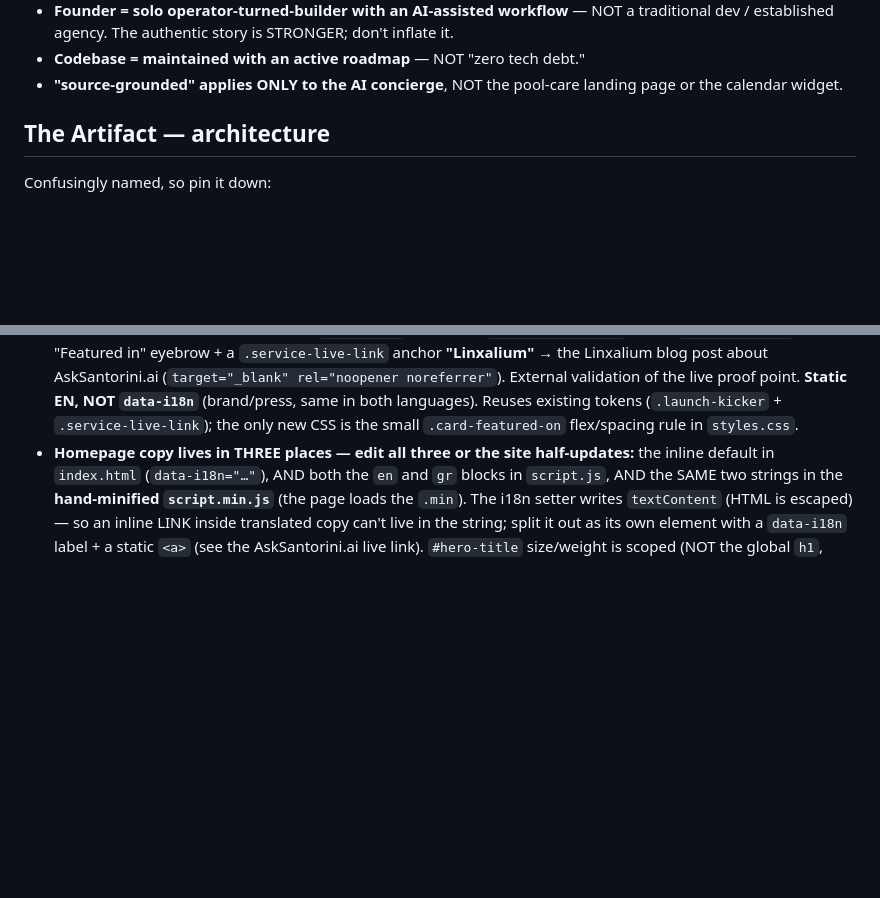
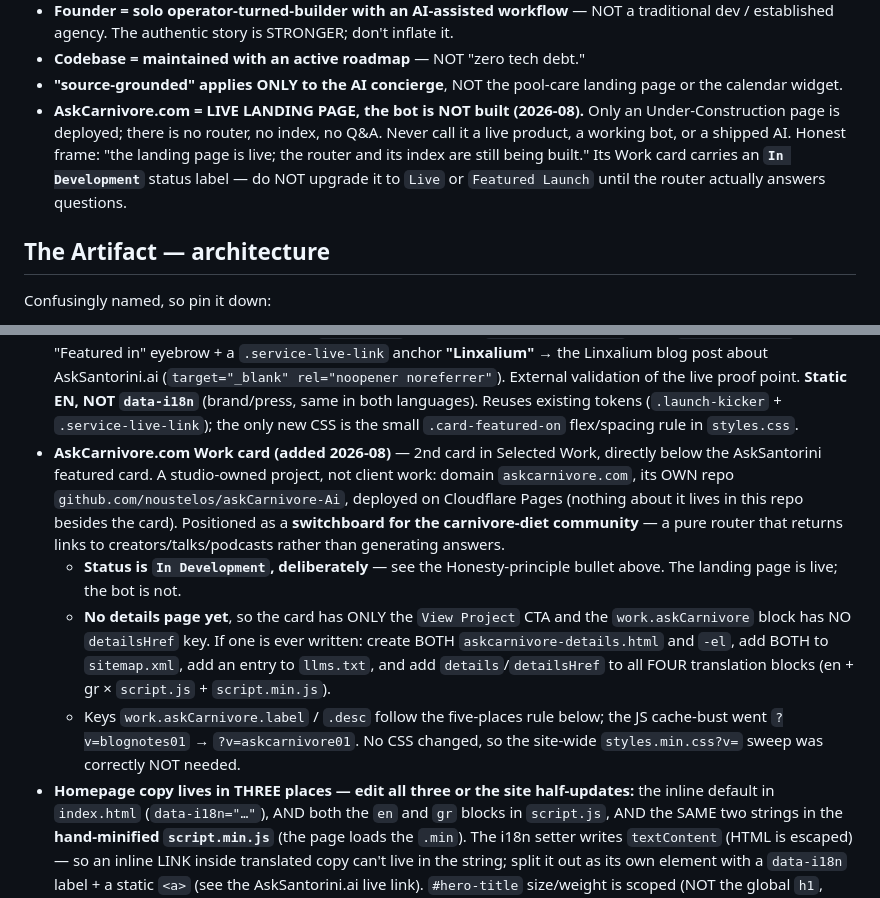
Before and after one commit to noustelos/noustelos-studio, a Markdown page: CLAUDE.md, 2 parts joined by grey strips. Rendered like a GitHub page; blank space fills up the shorter version.

Commit message:
Document the AskCarnivore.com Work card
Two entries. Under the Honesty principle, a known-limits bullet pinning
what AskCarnivore.com actually is today — a live landing page with no
router, no index and no Q&A — so the card is not quietly upgraded to
"Live" before the bot answers anything.

Under the index.html notes, what the card is and what it deliberately
lacks: no details page, therefore no detailsHref key, plus the checklist
for adding one later (both language files, sitemap, llms.txt, and the
four translation blocks).

Co-Authored-By: Claude Opus 5 (1M context) <noreply@anthropic.com>

```diff
--- a/CLAUDE.md
+++ b/CLAUDE.md
@@ -75,6 +75,12 @@ copy outruns reality, propose a corrected version that stays just as persuasive.
 - **Codebase = maintained with an active roadmap** — NOT "zero tech debt."
 - **"source-grounded" applies ONLY to the AI concierge**, NOT the pool-care landing
   page or the calendar widget.
+- **AskCarnivore.com = LIVE LANDING PAGE, the bot is NOT built (2026-08).** Only an
+  Under-Construction page is deployed; there is no router, no index, no Q&A. Never
+  call it a live product, a working bot, or a shipped AI. Honest frame: "the landing
+  page is live; the router and its index are still being built." Its Work card
+  carries an **`In Development`** status label — do NOT upgrade it to `Live` or
+  `Featured Launch` until the router actually answers questions.
 
 ## The Artifact — architecture
 
@@ -1029,6 +1035,22 @@ rather than edit the copy. Layout: `en|el/blog/index.html` (index) +
   of the live proof point. **Static EN, NOT `data-i18n`** (brand/press, same in both
   languages). Reuses existing tokens (`.launch-kicker` + `.service-live-link`); the
   only new CSS is the small `.card-featured-on` flex/spacing rule in `styles.css`.
+- **AskCarnivore.com Work card (added 2026-08)** — 2nd card in Selected Work, directly
+  below the AskSantorini featured card. A studio-owned project, not client work:
+  domain `askcarnivore.com`, its OWN repo `github.com/noustelos/askCarnivore-Ai`,
+  deployed on Cloudflare Pages (nothing about it lives in this repo besides the card).
+  Positioned as a **switchboard for the carnivore-diet community** — a pure router
+  that returns links to creators/talks/podcasts rather than generating answers.
+  - **Status is `In Development`, deliberately** — see the Honesty-principle bullet
+    above. The landing page is live; the bot is not.
+  - **No details page yet**, so the card has ONLY the `View Project` CTA and the
+    `work.askCarnivore` block has NO `detailsHref` key. If one is ever written:
+    create BOTH `askcarnivore-details.html` and `-el`, add BOTH to `sitemap.xml`,
+    add an entry to `llms.txt`, and add `details`/`detailsHref` to all FOUR
+    translation blocks (en + gr × `script.js` + `script.min.js`).
+  - Keys `work.askCarnivore.label` / `.desc` follow the five-places rule below; the
+    JS cache-bust went `?v=blognotes01` → `?v=askcarnivore01`. No CSS changed, so
+    the site-wide `styles.min.css?v=` sweep was correctly NOT needed.
 - **Homepage copy lives in THREE places — edit all three or the site half-updates:**
   the inline default in `index.html` (`data-i18n="…"`), AND both the `en` and `gr`
   blocks in `script.js`, AND the SAME two strings in the **hand-minified
```
